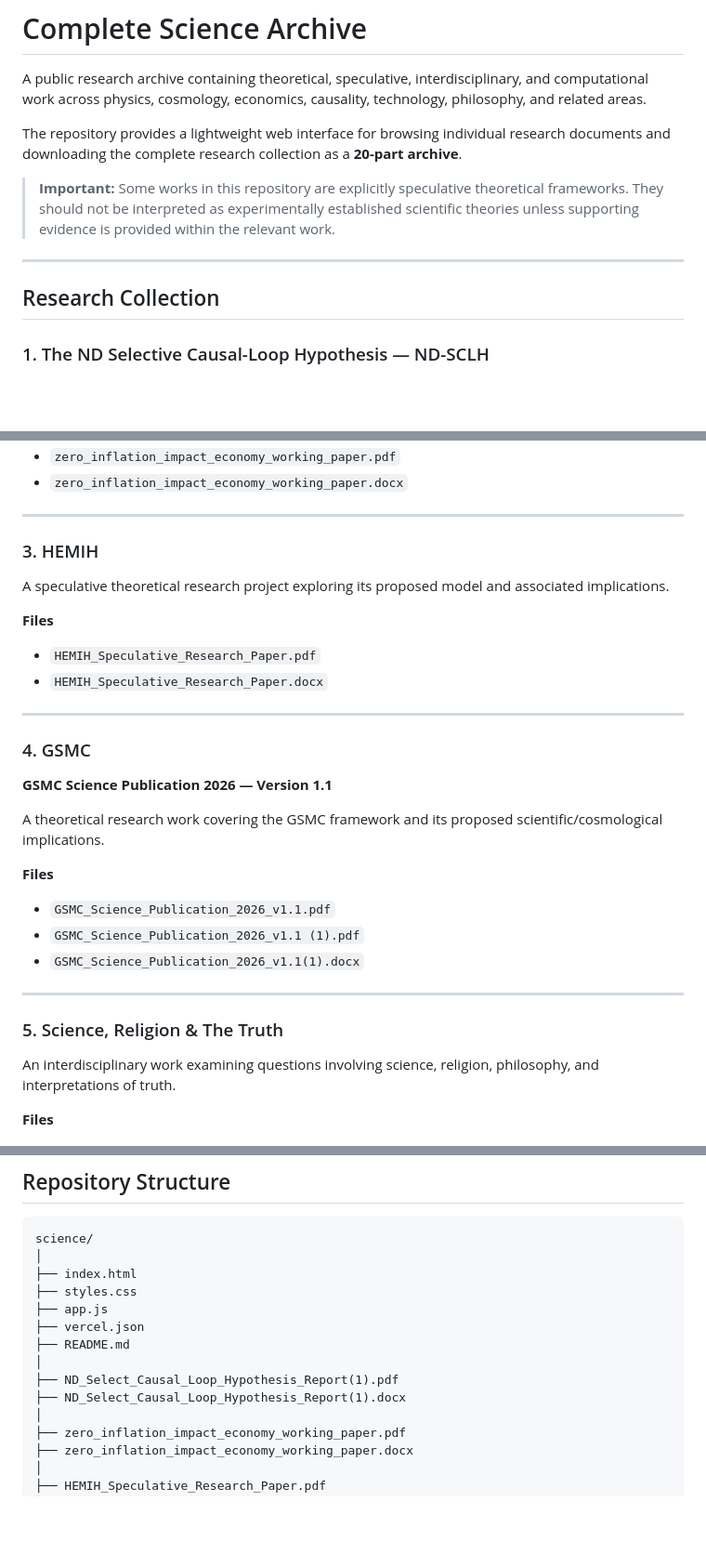
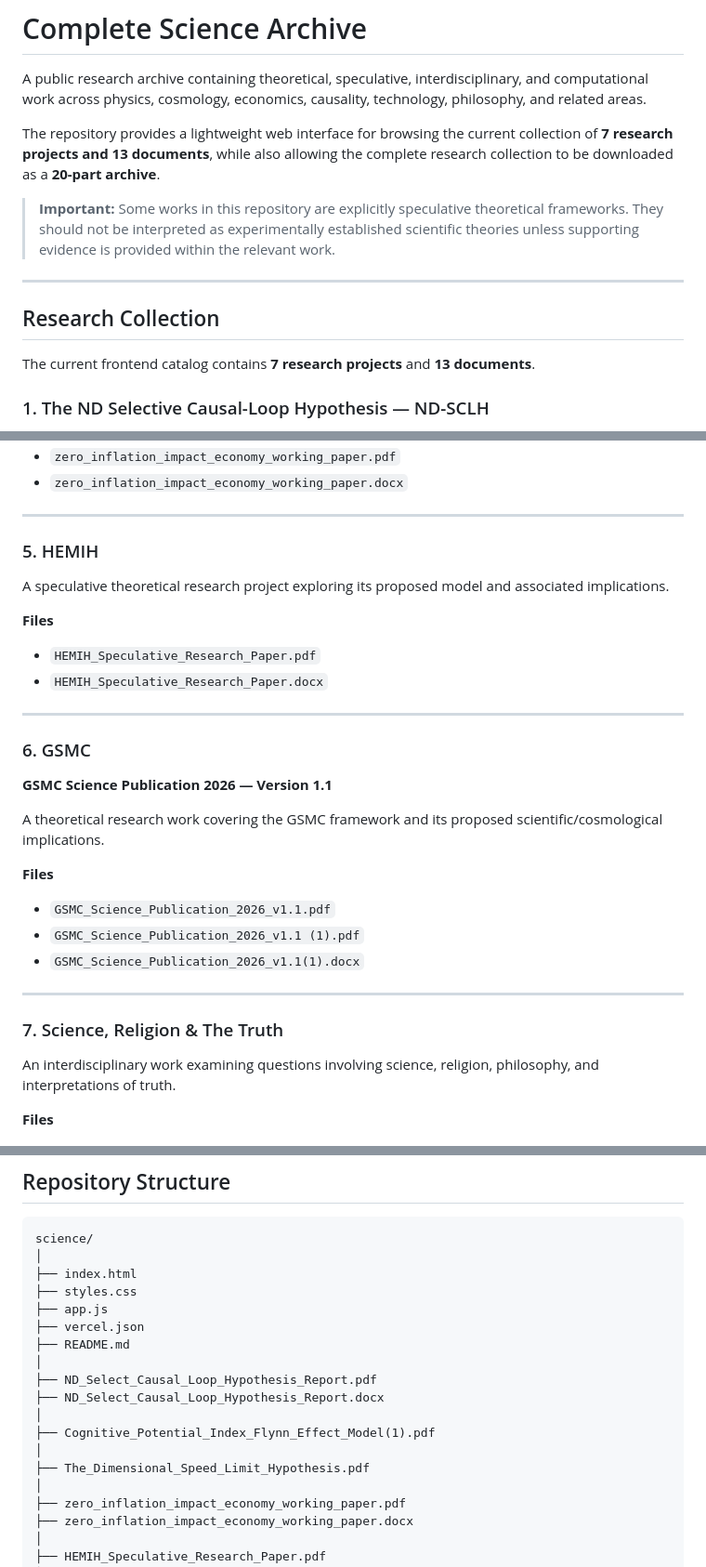
Before and after one commit to m-nabeed-haider/science, a Markdown page: README.md, 3 parts joined by grey strips. Shown at 93% size. Drawn GitHub-style; blank space fills up the shorter version.

```diff
--- a/README.md
+++ b/README.md
@@ -2,13 +2,15 @@
 
 A public research archive containing theoretical, speculative, interdisciplinary, and computational work across physics, cosmology, economics, causality, technology, philosophy, and related areas.
 
-The repository provides a lightweight web interface for browsing individual research documents and downloading the complete research collection as a **20-part archive**.
+The repository provides a lightweight web interface for browsing the current collection of **7 research projects and 13 documents**, while also allowing the complete research collection to be downloaded as a **20-part archive**.
 
 > **Important:** Some works in this repository are explicitly speculative theoretical frameworks. They should not be interpreted as experimentally established scientific theories unless supporting evidence is provided within the relevant work.
 
 ---
 
 ## Research Collection
+
+The current frontend catalog contains **7 research projects** and **13 documents**.
 
 ### 1. The ND Selective Causal-Loop Hypothesis — ND-SCLH
 
@@ -68,7 +113,7 @@ The proposal explores:
 
 ---
 
-### 3. HEMIH
+### 5. HEMIH
 
 A speculative theoretical research project exploring its proposed model and associated implications.
 
@@ -79,7 +124,7 @@ A speculative theoretical research project exploring its proposed model and asso
 
 ---
 
-### 4. GSMC
+### 6. GSMC
 
 **GSMC Science Publication 2026 — Version 1.1**
 
@@ -93,7 +138,7 @@ A theoretical research work covering the GSMC framework and its proposed scienti
 
 ---
 
-### 5. Science, Religion & The Truth
+### 7. Science, Religion & The Truth
 
 An interdisciplinary work examining questions involving science, religion, philosophy, and interpretations of truth.
 
@@ -115,8 +160,12 @@ science/
 ├── vercel.json
 ├── README.md
 │
-├── ND_Select_Causal_Loop_Hypothesis_Report(1).pdf
-├── ND_Select_Causal_Loop_Hypothesis_Report(1).docx
+├── ND_Select_Causal_Loop_Hypothesis_Report.pdf
+├── ND_Select_Causal_Loop_Hypothesis_Report.docx
+│
+├── Cognitive_Potential_Index_Flynn_Effect_Model(1).pdf
+│
+├── The_Dimensional_Speed_Limit_Hypothesis.pdf
 │
 ├── zero_inflation_impact_economy_working_paper.pdf
 ├── zero_inflation_impact_economy_working_paper.docx
```
Also changed, not shown: other parts of README.md (+47 -4 lines).
